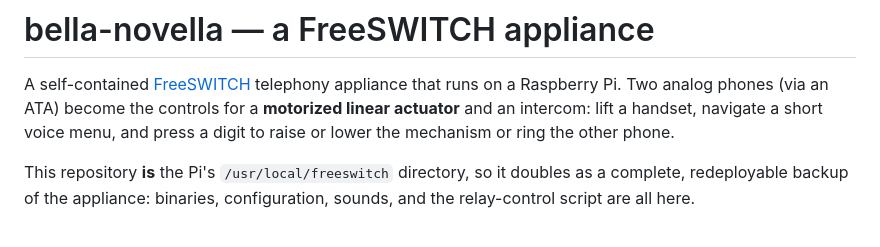
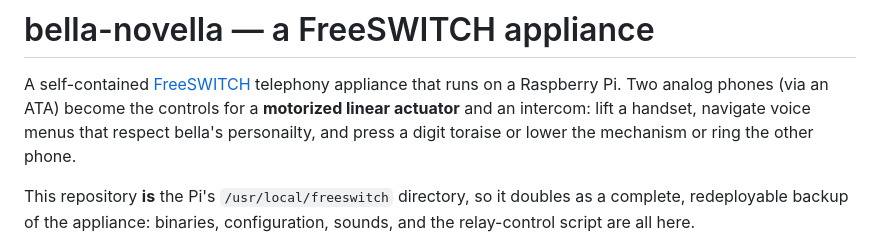
Before and after one commit to k-anderson/bella-novella, a Markdown page: README.md, the part around the change. Drawn GitHub-style.

```diff
--- a/README.md
+++ b/README.md
@@ -2,8 +2,8 @@
 
 A self-contained [FreeSWITCH](https://freeswitch.org/) telephony appliance that runs on a
 Raspberry Pi. Two analog phones (via an ATA) become the controls for a **motorized linear
-actuator** and an intercom: lift a handset, navigate a short voice menu, and press a digit to
-raise or lower the mechanism or ring the other phone.
+actuator** and an intercom: lift a handset, navigate voice menus that respect bella's personailty,
+and press a digit toraise or lower the mechanism or ring the other phone.
 
 This repository **is** the Pi's `/usr/local/freeswitch` directory, so it doubles as a complete,
 redeployable backup of the appliance: binaries, configuration, sounds, and the relay-control
```
